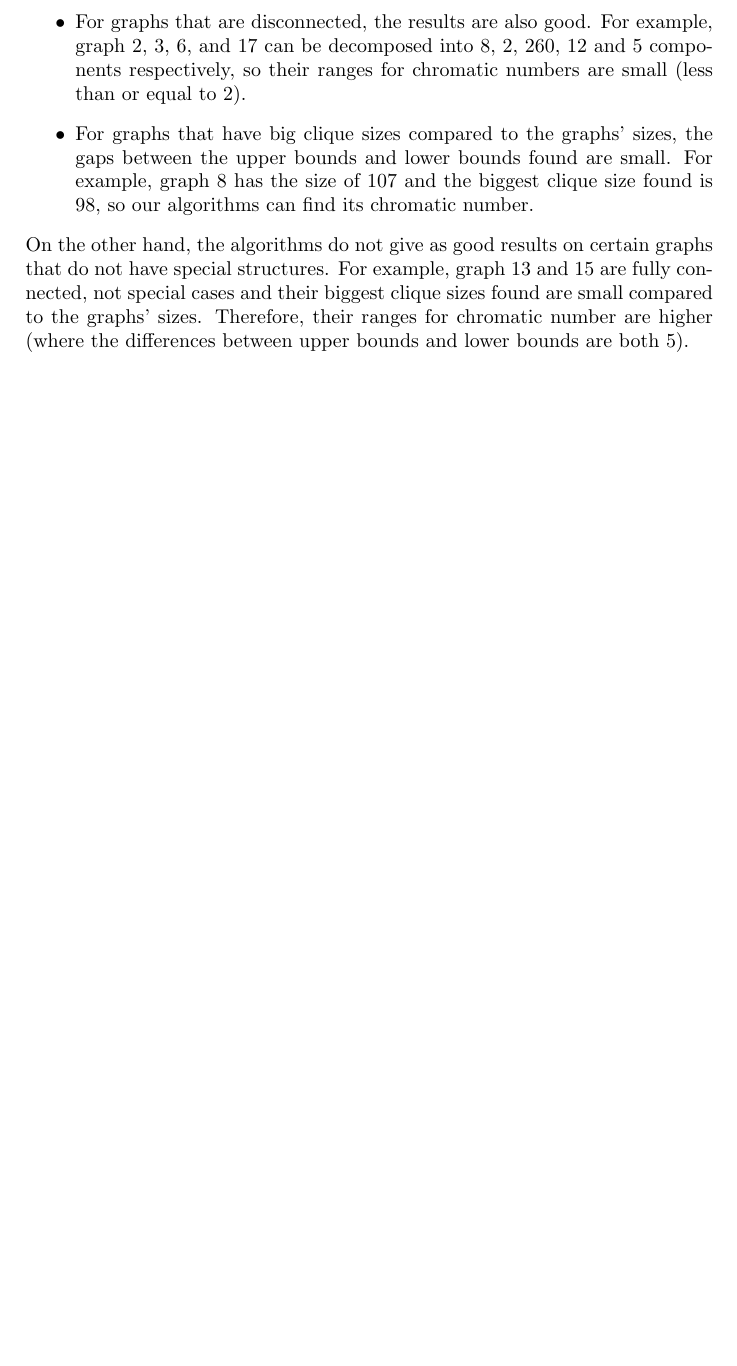
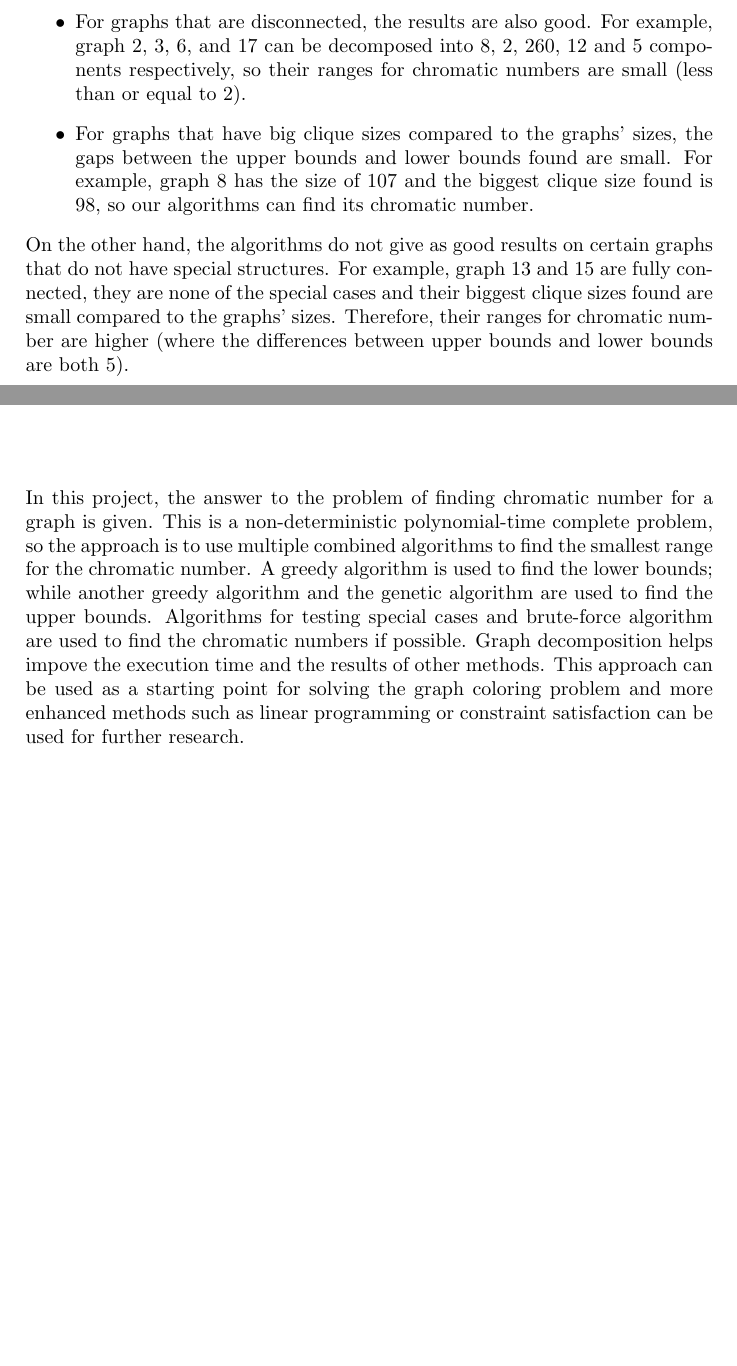
Before and after one commit to diagnoza/develop-, a LaTeX document (Project1-1/Phase3/report/Report.tex): part of page 19 of 21 before the commit and two parts of pages 19 and 20 of 21 after it, the two joined at a grey line, cut so that both start at the same text, the shorter picture padded with empty space. Compiled offline with pdfLaTeX.

Commit message:
Update report

```diff
--- a/Project1-1/Phase3/report/Report.tex
+++ b/Project1-1/Phase3/report/Report.tex
@@ -511,10 +511,10 @@
 		\item For graphs that are disconnected, the results are also good. For example, graph 2, 3, 6, and 17 can be decomposed into 8, 2, 260, 12 and 5 components respectively, so their ranges for chromatic numbers are small (less than or equal to 2).
 		\item For graphs that have big clique sizes compared to the graphs' sizes, the gaps between the upper bounds and lower bounds found are small. For example, graph 8 has the size of 107 and the biggest clique size found is 98, so our algorithms can find its chromatic number.
 	\end{itemize}
-	On the other hand, the algorithms do not give as good results on certain graphs that do not have special structures. For example, graph 13 and 15 are fully connected, not special cases and their biggest clique sizes found are small compared to the graphs' sizes. Therefore, their ranges for chromatic number are higher (where the differences between upper bounds and lower bounds are both 5).
+	On the other hand, the algorithms do not give as good results on certain graphs that do not have special structures. For example, graph 13 and 15 are fully connected, they are none of the special cases and their biggest clique sizes found are small compared to the graphs' sizes. Therefore, their ranges for chromatic number are higher (where the differences between upper bounds and lower bounds are both 5).
 
 	\chapter{Conclusion}
-
+	In this project, the answer to the problem of finding chromatic number for a graph is given. This is a non-deterministic polynomial-time complete problem, so the approach is to use multiple combined algorithms to find the smallest range for the chromatic number. A greedy algorithm is used to find the lower bounds; while another greedy algorithm and the genetic algorithm are used to find the upper bounds. Algorithms for testing special cases and brute-force algorithm are used to find the chromatic numbers if possible. Graph decomposition helps impove the execution time and the results of other methods. This approach can be used as a starting point for solving the graph coloring problem and more enhanced methods such as linear programming or constraint satisfaction can be used for further research.
 
 	\bibliographystyle{apacite}
 	\bibliography{references}
```
Also changed, not shown: Project1-1/Phase3/report/Report.pdf.
